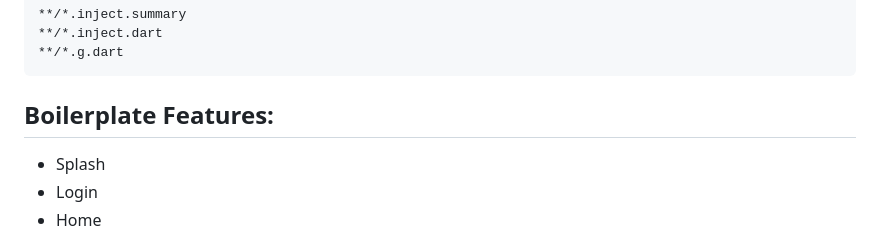
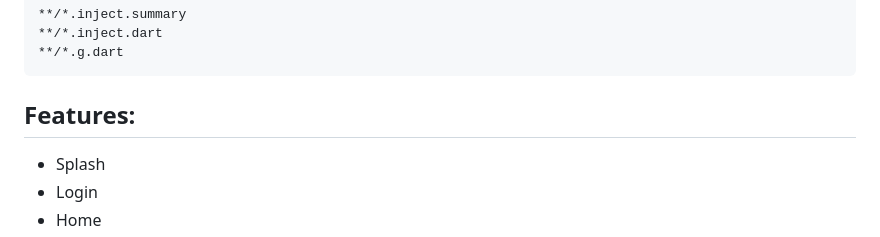
Before and after one commit to xdien/mix-fit-client, a Markdown page: README.md, the part around one of its changes. GitHub-like rendering.

Commit message:
docs: update README to reflect feature section and change database library reference

````diff
--- a/README.md
+++ b/README.md
@@ -66,7 +65,7 @@ In Visual Studio Code, navigate to `Preferences` -> `Settings` and search for `F
 **/*.g.dart
 ```
 
-## Boilerplate Features:
+## Features:
 
 * Splash
 * Login
````
Also changed, not shown: other parts of README.md (+1 -2 lines).
